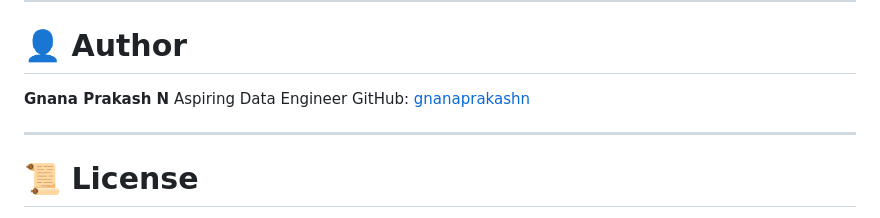
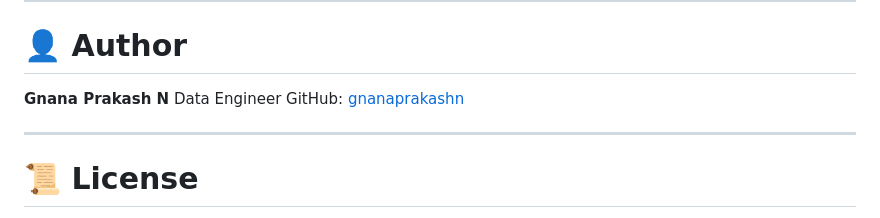
Before and after one commit to gnanaprakashn/Serverless-Job-Recomendation-Project, a Markdown page: README.md, the part around the change. Drawn GitHub-style.

```diff
--- a/README.md
+++ b/README.md
@@ -235,7 +235,7 @@ This is the type of system used for notification workflows, automation, and micr
 # 👤 Author
 
 **Gnana Prakash N**
-Aspiring Data Engineer
+Data Engineer
 GitHub: [gnanaprakashn](https://github.com/gnanaprakashn)
 
 ---
```
